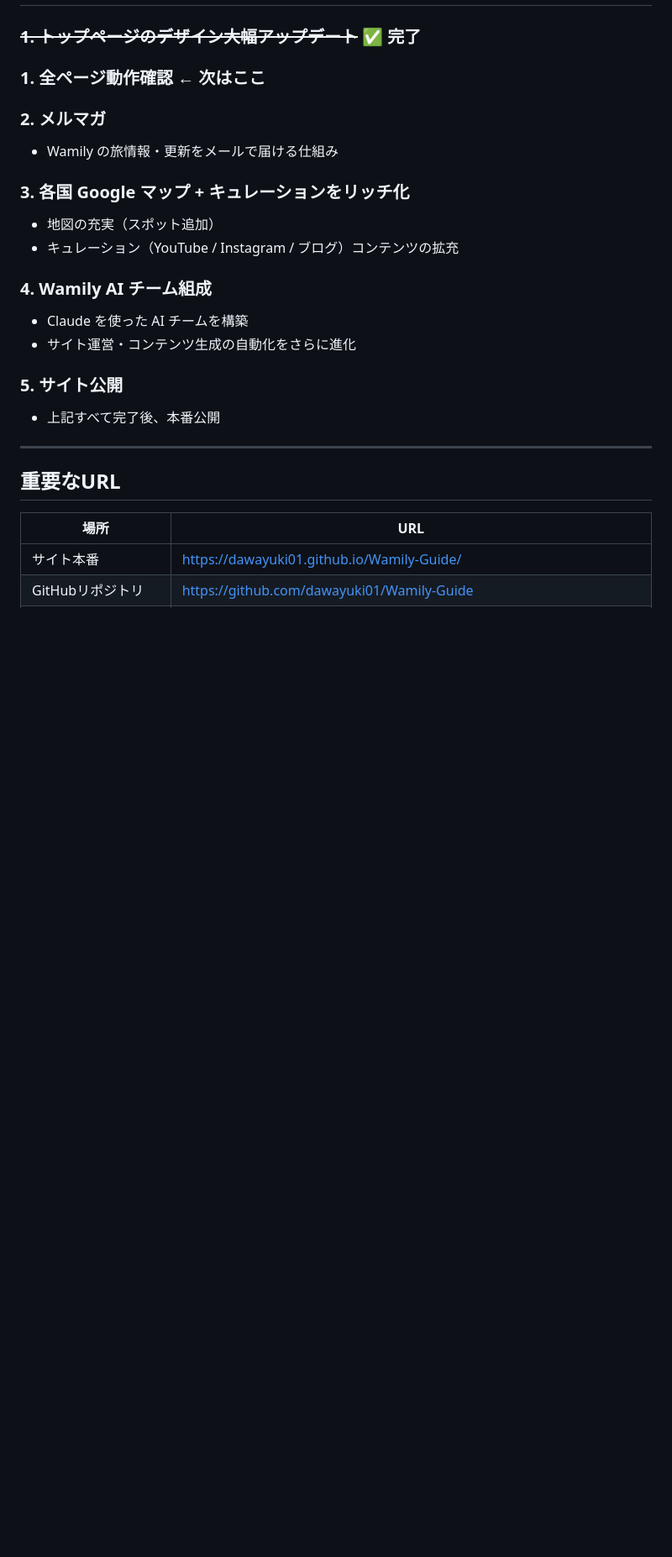
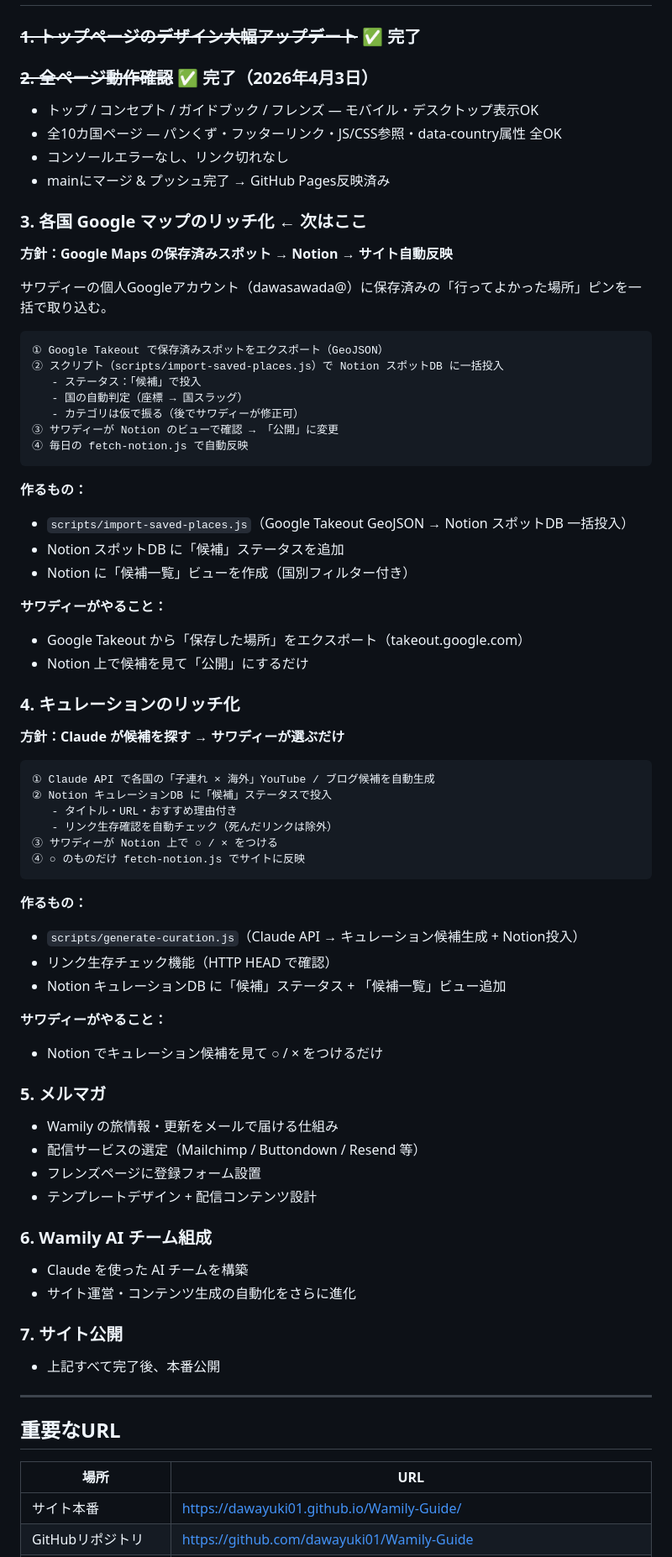
Before and after one commit to dawayuki01/Wamily-Guide, a Markdown page: CLAUDE.md, the part around the change. Shown at 84% size. GitHub-like rendering; blank space fills up the shorter version.

Commit message:
docs: ロードマップ更新 — マップ・キュレーションのリッチ化方針を具体化
Co-Authored-By: Claude Opus 4.6 <noreply@anthropic.com>

````diff
--- a/CLAUDE.md
+++ b/CLAUDE.md
@@ -303,20 +303,69 @@ Notion sync時に以下のフィールドは既存JSONファイルから引き
 ## 次にやること（優先順） — 公開に向けたロードマップ
 
 ### ~~1. トップページのデザイン大幅アップデート~~ ✅ 完了
-### 1. 全ページ動作確認 ← 次はここ
+### ~~2. 全ページ動作確認~~ ✅ 完了（2026年4月3日）
+- トップ / コンセプト / ガイドブック / フレンズ — モバイル・デスクトップ表示OK
+- 全10カ国ページ — パンくず・フッターリンク・JS/CSS参照・data-country属性 全OK
+- コンソールエラーなし、リンク切れなし
+- mainにマージ & プッシュ完了 → GitHub Pages反映済み
 
-### 2. メルマガ
+### 3. 各国 Google マップのリッチ化 ← 次はここ
+
+**方針：Google Maps の保存済みスポット → Notion → サイト自動反映**
+
+サワディーの個人Googleアカウント（dawasawada@）に保存済みの「行ってよかった場所」ピンを一括で取り込む。
+
+```
+① Google Takeout で保存済みスポットをエクスポート（GeoJSON）
+② スクリプト（scripts/import-saved-places.js）で Notion スポットDB に一括投入
+   - ステータス：「候補」で投入
+   - 国の自動判定（座標 → 国スラッグ）
+   - カテゴリは仮で振る（後でサワディーが修正可）
+③ サワディーが Notion のビューで確認 → 「公開」に変更
+④ 毎日の fetch-notion.js で自動反映
+```
+
+**作るもの：**
+- `scripts/import-saved-places.js`（Google Takeout GeoJSON → Notion スポットDB 一括投入）
+- Notion スポットDB に「候補」ステータスを追加
+- Notion に「候補一覧」ビューを作成（国別フィルター付き）
+
+**サワディーがやること：**
+- Google Takeout から「保存した場所」をエクスポート（takeout.google.com）
+- Notion 上で候補を見て「公開」にするだけ
+
+### 4. キュレーションのリッチ化
+
+**方針：Claude が候補を探す → サワディーが選ぶだけ**
+
+```
+① Claude API で各国の「子連れ × 海外」YouTube / ブログ候補を自動生成
+② Notion キュレーションDB に「候補」ステータスで投入
+   - タイトル・URL・おすすめ理由付き
+   - リンク生存確認を自動チェック（死んだリンクは除外）
+③ サワディーが Notion 上で ○ / × をつける
+④ ○ のものだけ fetch-notion.js でサイトに反映
+```
+
+**作るもの：**
+- `scripts/generate-curation.js`（Claude API → キュレーション候補生成 + Notion投入）
+- リンク生存チェック機能（HTTP HEAD で確認）
+- Notion キュレーションDB に「候補」ステータス + 「候補一覧」ビュー追加
+
+**サワディーがやること：**
+- Notion でキュレーション候補を見て ○ / × をつけるだけ
+
+### 5. メルマガ
 - Wamily の旅情報・更新をメールで届ける仕組み
+- 配信サービスの選定（Mailchimp / Buttondown / Resend 等）
+- フレンズページに登録フォーム設置
+- テンプレートデザイン + 配信コンテンツ設計
 
-### 3. 各国 Google マップ + キュレーションをリッチ化
-- 地図の充実（スポット追加）
-- キュレーション（YouTube / Instagram / ブログ）コンテンツの拡充
-
-### 4. Wamily AI チーム組成
+### 6. Wamily AI チーム組成
 - Claude を使った AI チームを構築
 - サイト運営・コンテンツ生成の自動化をさらに進化
 
-### 5. サイト公開
+### 7. サイト公開
 - 上記すべて完了後、本番公開
 
 ---
````
